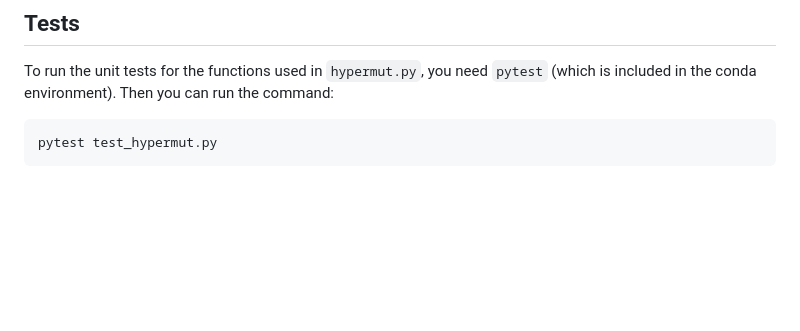
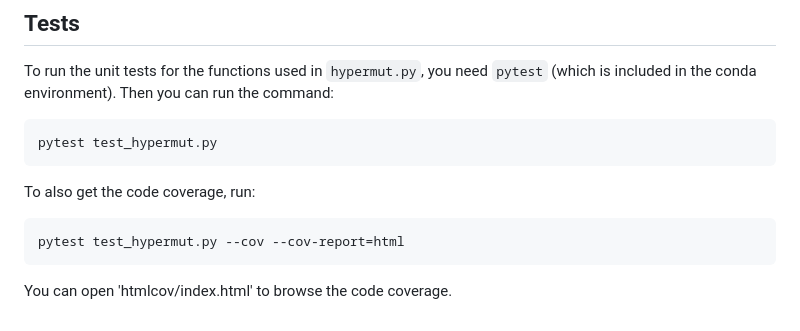
Before and after one commit to MolEvolEpid/hypermut3, a Markdown page: README.md, the part around the change. GitHub-like rendering; blank space fills up the shorter version.

Commit message:
Add how to get code coverage

````diff
--- a/README.md
+++ b/README.md
@@ -185,3 +185,10 @@ To run the unit tests for the functions used in `hypermut.py`, you need `pytest`
 ```
 pytest test_hypermut.py
 ```
+
+To also get the code coverage, run:
+```
+pytest test_hypermut.py --cov --cov-report=html
+```
+
+You can open 'htmlcov/index.html' to browse the code coverage.
````
